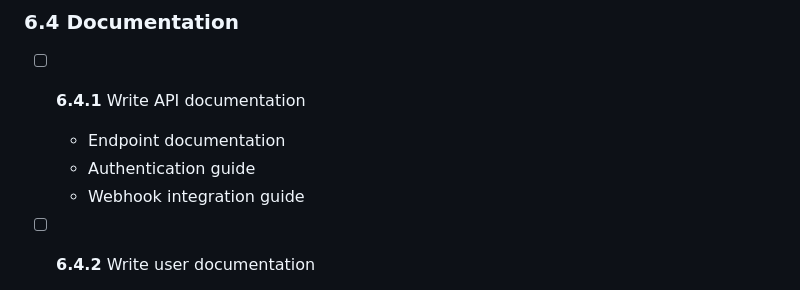
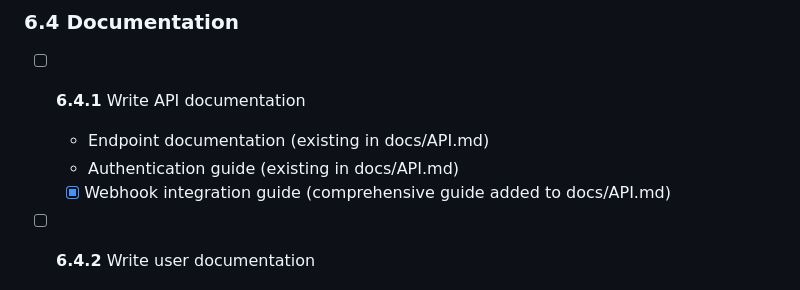
Before and after one commit to ht2-io/rmotly, a Markdown page: TASKS.md, the part around the change. GitHub-like rendering.

Commit message:
docs: Update TASKS.md - mark webhook guide as complete
Co-authored-by: joezombie <3358430+joezombie@users.noreply.github.com>

```diff
--- a/TASKS.md
+++ b/TASKS.md
@@ -736,9 +736,9 @@ This document defines all tasks required to build the Rmotly system. Tasks are o
 ### 6.4 Documentation
 
 - [ ] **6.4.1** Write API documentation
-  - Endpoint documentation
-  - Authentication guide
-  - Webhook integration guide
+  - Endpoint documentation (existing in docs/API.md)
+  - Authentication guide (existing in docs/API.md)
+  - [x] Webhook integration guide (comprehensive guide added to docs/API.md)
 
 - [ ] **6.4.2** Write user documentation
   - Getting started guide
```
